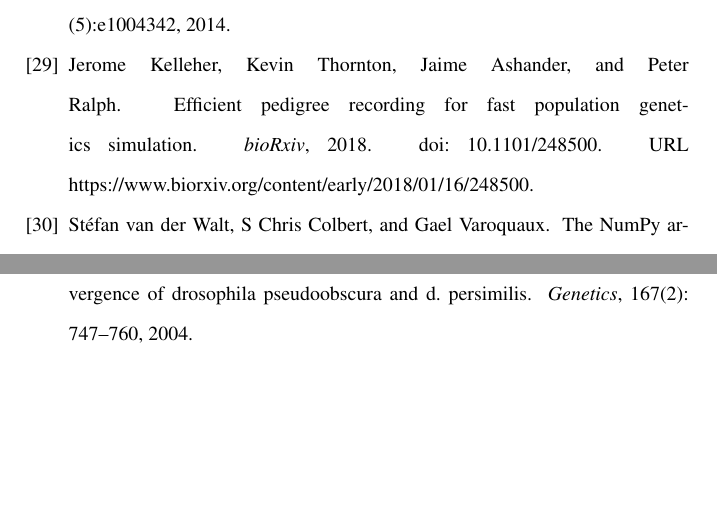
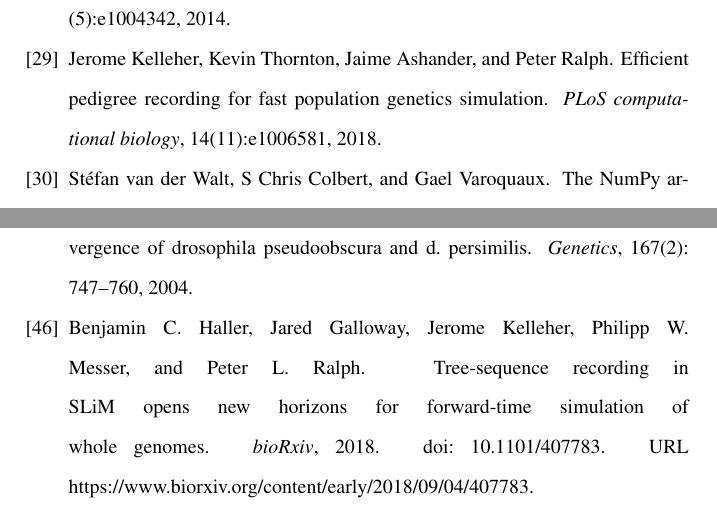
Before and after one commit to jeromekelleher/spg-chapter, a LaTeX document (chapter.tex, which reads references.bib): two parts of pages 62 and 64 of 64, joined at a grey line, cut so that both start at the same text, the shorter picture padded with empty space. Compiled offline with pdfLaTeX.

Commit message:
Updated references.

```diff
--- a/references.bib
+++ b/references.bib
@@ -487,0 +482 @@ pages = {e1004342},
+    number={5},
@@ -491,2 +492,4 @@ pages = {e1004342},
+    volume={14},
+    number={11},
+    pages={e1006581},
     year = {2018},
-    doi = {10.1101/248500},
@@ -493,6 +502,10 @@ pages = {e1004342},
+    title = {Tree-sequence recording in {SLiM} opens new horizons for
+        forward-time simulation of whole genomes},
+    year = {2018},
+    doi = {10.1101/407783},
     publisher = {Cold Spring Harbor Laboratory},
-    URL = {https://www.biorxiv.org/content/early/2018/01/16/248500},
-    eprint = {https://www.biorxiv.org/content/early/2018/01/16/248500.full.pdf},
+    URL = {https://www.biorxiv.org/content/early/2018/09/04/407783},
+    eprint = {https://www.biorxiv.org/content/early/2018/09/04/407783.full.pdf},
     journal = {bioRxiv}
 }
 
```
Also changed, not shown: chapter.tex (+1 -1 lines), references.bib (28 more changed lines).
